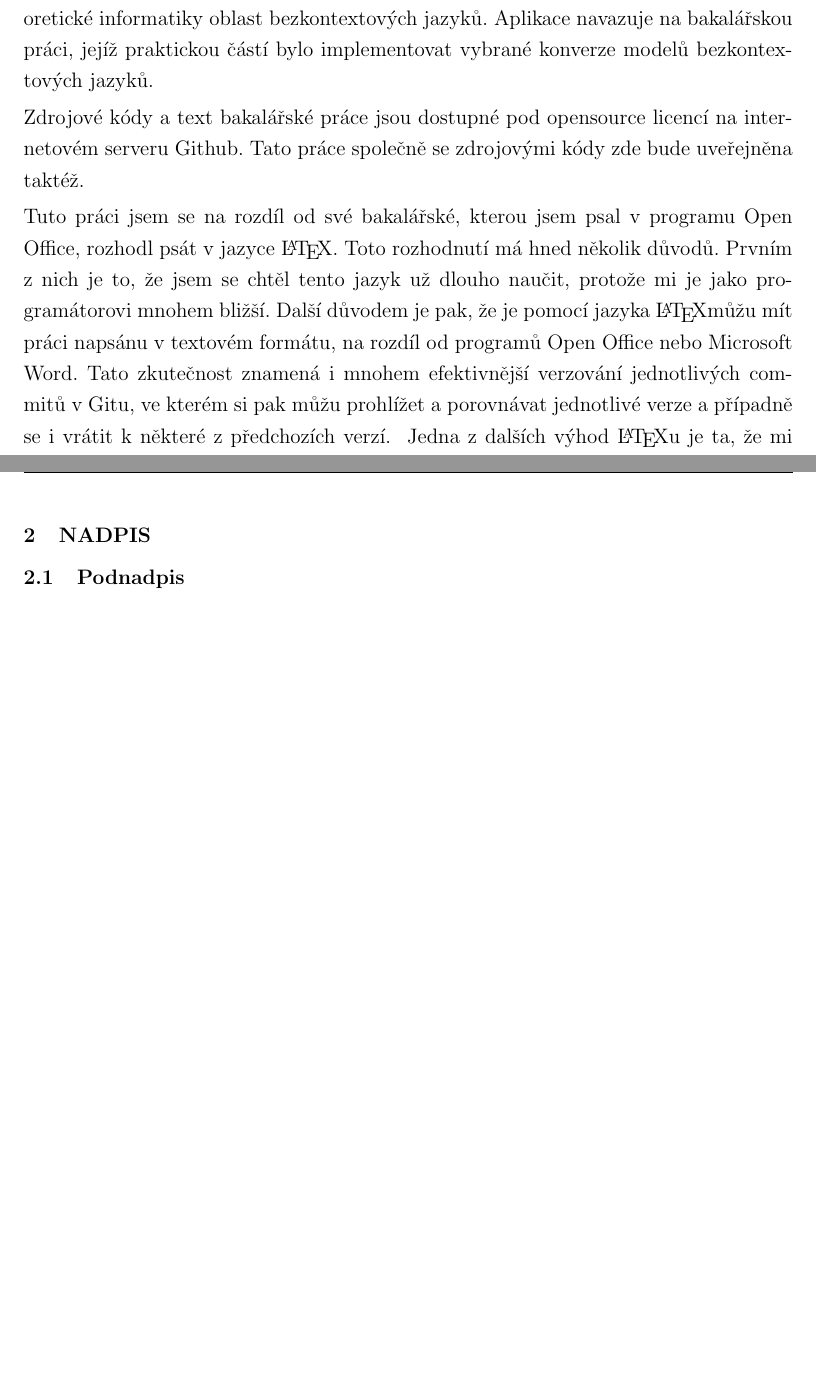
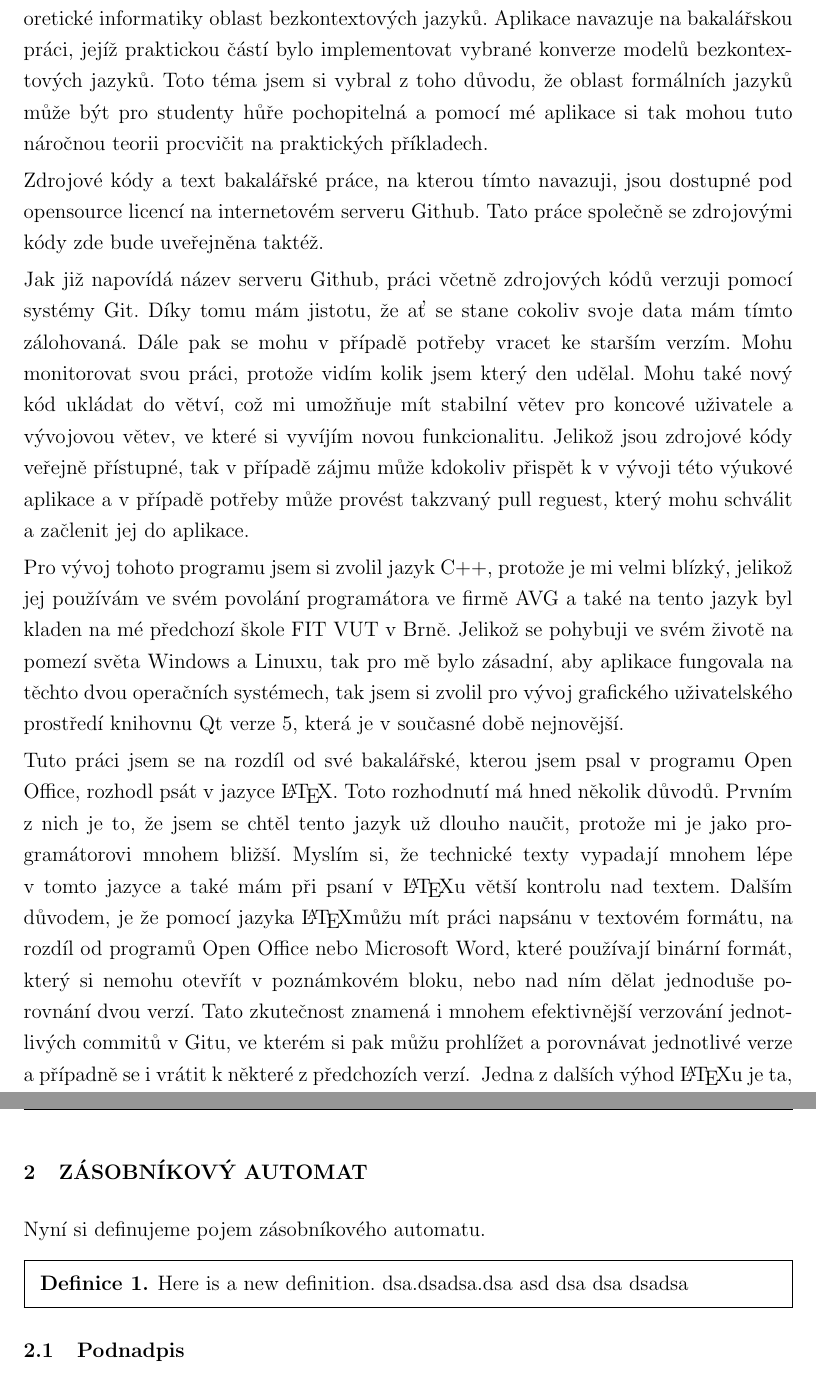
Before and after one commit to navrkald/regularConvertor, a LaTeX thesis (diplomka/DiplomaThesisDavidNavrkal.tex): two parts of pages 4 and 7 of 17 before the commit and two parts of pages 4 and 8 of 18 after it, joined at a grey line, cut so that both start at the same text, the shorter picture padded with empty space. Compiled offline with pdfLaTeX; the source files are stored in an older character set and shown here as Unicode.

Commit message:
Next changes to seminar thesis.

```diff
--- a/diplomka/DiplomaThesisDavidNavrkal.tex
+++ b/diplomka/DiplomaThesisDavidNavrkal.tex
@@ -41,6 +41,9 @@
 \usepackage[srcstyle=leftnumhang,linenumbersep={\ }]{examplep} % pokročilejší sazba programového kódu
 \usepackage{url}	% balíček pro vysázení internetové adresy stylem verbatim s vylepšeným řádkovým zlomem
 \usepackage{auto-pst-pdf}
+\usepackage{framed}
+\usepackage{amsthm} % Used for definitions>
+\theoremstyle{definition}
 
 %\usepackage{layout}	% zobrazí nastavení tiskového zrcadla (příkaz \layout)
 %\usepackage{times}	% balíček pro použití fontu times
@@ -313,6 +316,15 @@
 \newcommand{\comment}[1]{\color{red}#1\color{black}}
 
 % ****************************** KONEC PREAMBULE ******************************
+\newboolean{seminarka}
+\ifthenelse{\equal{\typ}{sem}}
+{
+	\setboolean{seminarka}{true}
+}
+{
+	\setboolean{seminarka}{false}
+}
+
 \begin{document}
 \lhead{\b{UTB ve Zlíně, \ifthenelse{\equal{\fakulta}{fame}}{Fakulta managementu a ekonomiky}{\ifthenelse{\equal{\fakulta}{ft}}{Fakulta technologická}{\ifthenelse{\equal{\fakulta}{fmk}}{Fakulta multimediálních komunikací}{\ifthenelse{\equal{\fakulta}{uni}}{Univerzitní institut}{\ifthenelse{\equal{\fakulta}{fai}}{Fakulta aplikované informatiky}{Chyba! Proměnná $\backslash${}fakulta nebyla definována nebo byla definována nesprávně!}}}}}}}
 
@@ -382,15 +402,16 @@
+Tato práce pojednává o vývoji aplikace která má didakticky prezentovat studentům teoretické informatiky oblast bezkontextových jazyků. Aplikace navazuje na bakalářskou práci, jejíž praktickou částí bylo implementovat vybrané konverze modelů bezkontextových jazyků. Toto téma jsem si vybral z toho důvodu, že oblast formálních jazyků může být pro studenty hůře pochopitelná a pomocí mé aplikace si tak mohou tuto náročnou teorii procvičit na praktických příkladech.
 
-\setcounter{page}{3}
-\nn{Úvod}
-Tato práce pojednává o vývoji aplikace která má didakticky prezentovat studentům teoretické informatiky oblast bezkontextových jazyků. Aplikace navazuje na bakalářskou práci, jejíž praktickou částí bylo implementovat vybrané konverze modelů bezkontextových jazyků.
+Zdrojové kódy a text bakalářské práce, na kterou tímto navazuji, jsou dostupné pod opensource licencí na internetovém serveru Github. Tato práce společně se zdrojovými kódy zde bude uveřejněna taktéž.
 
-Zdrojové kódy a text bakalářské práce jsou dostupné pod opensource licencí na internetovém serveru Github. Tato práce společně se zdrojovými kódy zde bude uveřejněna taktéž.
+Jak již napovídá název serveru Github, práci včetně zdrojových kódů verzuji pomocí systémy Git. Díky tomu mám jistotu, že ať se stane cokoliv svoje data mám tímto zálohovaná. Dále pak se mohu v případě potřeby vracet ke starším verzím. Mohu monitorovat svou práci, protože vidím kolik jsem který den udělal. Mohu také nový kód ukládat do větví, což mi umožňuje mít stabilní větev pro koncové uživatele a vývojovou větev, ve které si vyvíjím novou funkcionalitu. Jelikož jsou zdrojové kódy veřejně přístupné, tak v případě zájmu může kdokoliv přispět k v vývoji této výukové aplikace a v případě potřeby může provést takzvaný pull reguest, který mohu schválit a začlenit jej do aplikace.
 
-Tuto práci jsem se na rozdíl od své bakalářské, kterou jsem psal v programu Open Office, rozhodl psát v jazyce \LaTeX. Toto rozhodnutí má hned několik důvodů. Prvním z nich je to, že jsem se chtěl tento jazyk už dlouho naučit, protože mi je jako programátorovi mnohem bližší. Další důvodem je pak, že je pomocí jazyka \LaTeX můžu mít práci napsánu v textovém formátu, na rozdíl od programů Open Office nebo Microsoft Word. Tato zkutečnost znamená i mnohem efektivnější verzování jednotlivých commitů v Gitu, ve kterém si pak můžu prohlížet a porovnávat jednotlivé verze a případně se i vrátit k některé z předchozích verzí.
+Pro vývoj tohoto programu jsem si zvolil jazyk C++, protože je mi velmi blízký, jelikož jej používám ve svém povolání programátora ve firmě AVG a také na tento jazyk byl kladen na mé předchozí škole FIT VUT v Brně. Jelikož se pohybuji ve svém životě na pomezí světa Windows a Linuxu, tak pro mě bylo zásadní, aby aplikace fungovala na těchto dvou operačních systémech, tak jsem si zvolil pro vývoj grafického uživatelského prostředí knihovnu Qt verze 5, která je v současné době nejnovější.
+
+Tuto práci jsem se na rozdíl od své bakalářské, kterou jsem psal v programu Open Office, rozhodl psát v jazyce \LaTeX. Toto rozhodnutí má hned několik důvodů. Prvním z nich je to, že jsem se chtěl tento jazyk už dlouho naučit, protože mi je jako programátorovi mnohem bližší. Myslím si, že technické texty vypadají mnohem lépe v tomto jazyce a také mám při psaní v \LaTeX u větší kontrolu nad textem. Dalším důvodem, je že pomocí jazyka \LaTeX můžu mít práci napsánu v textovém formátu, na rozdíl od programů Open Office nebo Microsoft Word, které používají binární formát, který si nemohu otevřít v poznámkovém bloku, nebo nad ním dělat jednoduše porovnání dvou verzí. Tato zkutečnost znamená i mnohem efektivnější verzování jednotlivých commitů v Gitu, ve kterém si pak můžu prohlížet a porovnávat jednotlivé verze a případně se i vrátit k některé z předchozích verzí.
 \ifseminarka{
 Jedna z dalších výhod \LaTeX u je ta, že mi dovoluje používat příkazu \verb|\ifthenelse| a tak následný text snadno použít i v mé diplomové práci.
-Tímto bych chtěl také zároveň poděkovat panu docentovi Jaškovi, že nám umožnil použít v rámci této seminární práce použít \LaTeX.
-}
+Tímto bych chtěl také zároveň poděkovat panu docentovi Jaškovi, že nám umožnil použít v rámci této seminární práce použít \LaTeX{} a tak nemuset nedělat práci dvakrát.
+}llmk
 
 \newpage
 
@@ -400,7 +425,19 @@
 text
 
+\newtheorem{mydef}{Definice}
 
-\n{1}{Nadpis}
+\n{1}{Zásobníkový automat}
+Nyní si definujeme pojem zásobníkového automatu.
+\begin{mydef}
+\begin{framed}
+Here is a new definition.
+dsa.dsadsa.dsa
+asd
+dsa
+dsa
+dsadsa
+\end{framed}
+\end{mydef}
 
 \n{2}{Podnadpis}
 text
```
Also changed, not shown: diplomka/DiplomaThesisDavidNavrkal.tex (26 more changed lines).
